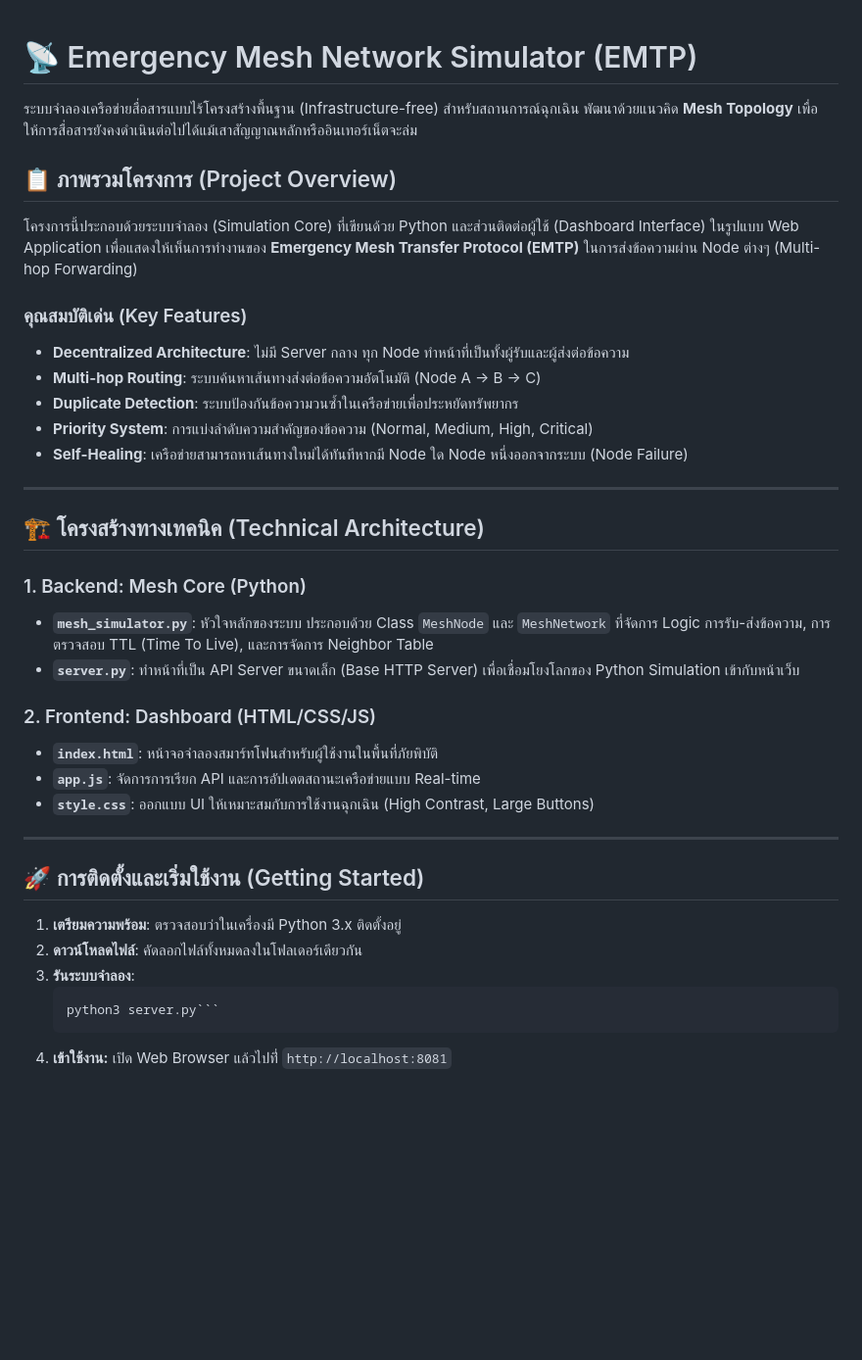
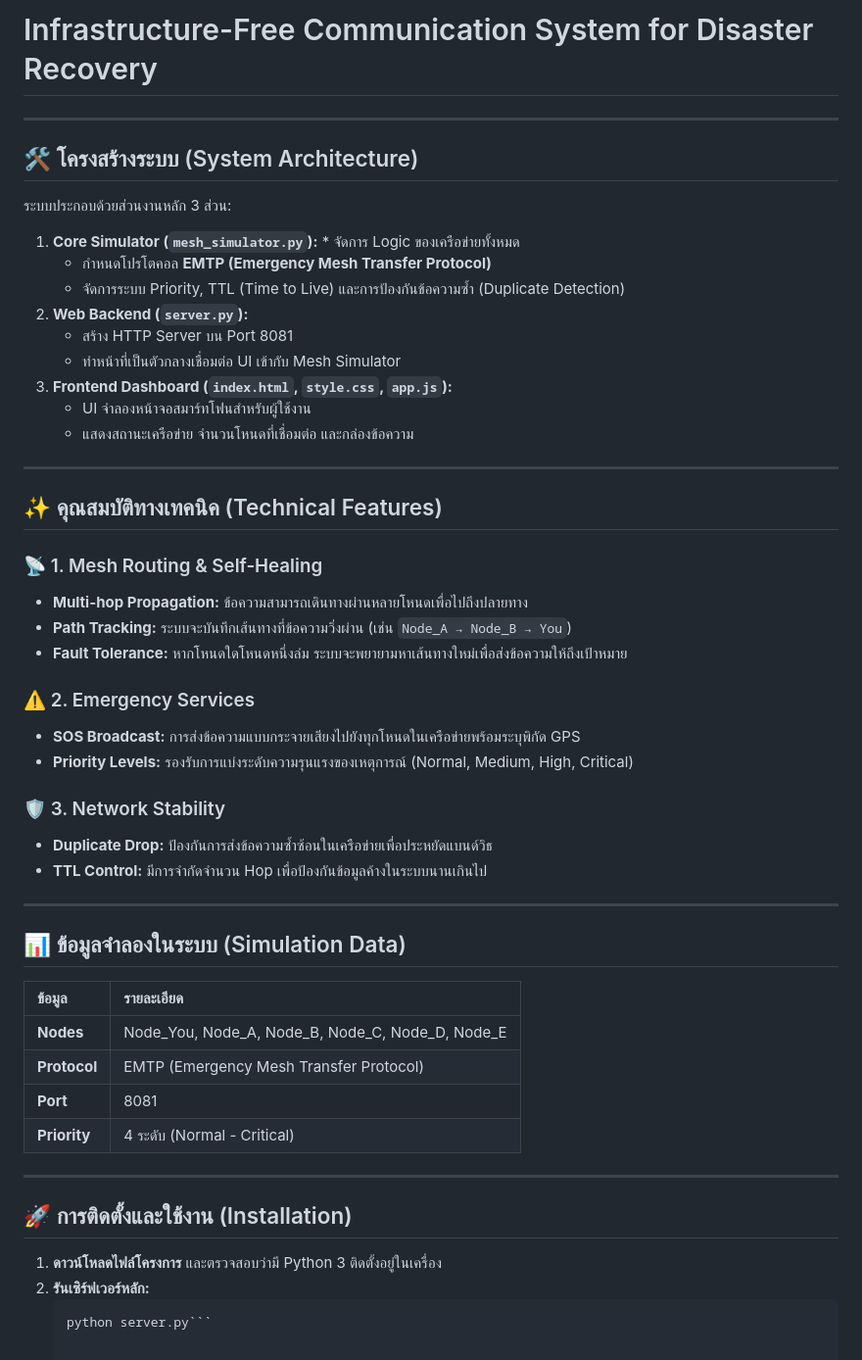
Before and after one commit to lloganlrithm/Infrastructure-Free-Emergency-Communication-Network, a Markdown page: Demo/README.md, the part around the change. Shown at 98% size. GitHub-like rendering; blank space fills up the shorter version.

````diff
--- a/Demo/README.md
+++ b/Demo/README.md
@@ -1,39 +1,54 @@
+# Infrastructure-Free Communication System for Disaster Recovery
 
-# 📡 Emergency Mesh Network Simulator (EMTP)
 
-ระบบจำลองเครือข่ายสื่อสารแบบไร้โครงสร้างพื้นฐาน (Infrastructure-free) สำหรับสถานการณ์ฉุกเฉิน พัฒนาด้วยแนวคิด **Mesh Topology** เพื่อให้การสื่อสารยังคงดำเนินต่อไปได้แม้เสาสัญญาณหลักหรืออินเทอร์เน็ตจะล่ม
+---
+## 🛠 โครงสร้างระบบ (System Architecture)
 
-## 📋 ภาพรวมโครงการ (Project Overview)
+ระบบประกอบด้วยส่วนงานหลัก 3 ส่วน:
 
-โครงการนี้ประกอบด้วยระบบจำลอง (Simulation Core) ที่เขียนด้วย Python และส่วนติดต่อผู้ใช้ (Dashboard Interface) ในรูปแบบ Web Application เพื่อแสดงให้เห็นการทำงานของ **Emergency Mesh Transfer Protocol (EMTP)** ในการส่งข้อความผ่าน Node ต่างๆ (Multi-hop Forwarding)
-
-### คุณสมบัติเด่น (Key Features)
-* **Decentralized Architecture**: ไม่มี Server กลาง ทุก Node ทำหน้าที่เป็นทั้งผู้รับและผู้ส่งต่อข้อความ
-* **Multi-hop Routing**: ระบบค้นหาเส้นทางส่งต่อข้อความอัตโนมัติ (Node A -> B -> C)
-* **Duplicate Detection**: ระบบป้องกันข้อความวนซ้ำในเครือข่ายเพื่อประหยัดทรัพยากร
-* **Priority System**: การแบ่งลำดับความสำคัญของข้อความ (Normal, Medium, High, Critical)
-* **Self-Healing**: เครือข่ายสามารถหาเส้นทางใหม่ได้ทันทีหากมี Node ใด Node หนึ่งออกจากระบบ (Node Failure)
+1.  **Core Simulator (`mesh_simulator.py`):** * จัดการ Logic ของเครือข่ายทั้งหมด
+    * กำหนดโปรโตคอล **EMTP (Emergency Mesh Transfer Protocol)**
+    * จัดการระบบ Priority, TTL (Time to Live) และการป้องกันข้อความซ้ำ (Duplicate Detection)
+2.  **Web Backend (`server.py`):**
+    * สร้าง HTTP Server บน Port 8081
+    * ทำหน้าที่เป็นตัวกลางเชื่อมต่อ UI เข้ากับ Mesh Simulator
+3.  **Frontend Dashboard (`index.html`, `style.css`, `app.js`):**
+    * UI จำลองหน้าจอสมาร์ทโฟนสำหรับผู้ใช้งาน
+    * แสดงสถานะเครือข่าย จำนวนโหนดที่เชื่อมต่อ และกล่องข้อความ
 
 ---
 
-## 🏗️ โครงสร้างทางเทคนิค (Technical Architecture)
+## ✨ คุณสมบัติทางเทคนิค (Technical Features)
 
-### 1. Backend: Mesh Core (Python)
-* **`mesh_simulator.py`**: หัวใจหลักของระบบ ประกอบด้วย Class `MeshNode` และ `MeshNetwork` ที่จัดการ Logic การรับ-ส่งข้อความ, การตรวจสอบ TTL (Time To Live), และการจัดการ Neighbor Table
-* **`server.py`**: ทำหน้าที่เป็น API Server ขนาดเล็ก (Base HTTP Server) เพื่อเชื่อมโยงโลกของ Python Simulation เข้ากับหน้าเว็บ
+### 📡 1. Mesh Routing & Self-Healing
+* **Multi-hop Propagation:** ข้อความสามารถเดินทางผ่านหลายโหนดเพื่อไปถึงปลายทาง
+* **Path Tracking:** ระบบจะบันทึกเส้นทางที่ข้อความวิ่งผ่าน (เช่น `Node_A → Node_B → You`)
+* **Fault Tolerance:** หากโหนดใดโหนดหนึ่งล่ม ระบบจะพยายามหาเส้นทางใหม่เพื่อส่งข้อความให้ถึงเป้าหมาย
 
-### 2. Frontend: Dashboard (HTML/CSS/JS)
-* **`index.html`**: หน้าจอจำลองสมาร์ทโฟนสำหรับผู้ใช้งานในพื้นที่ภัยพิบัติ
-* **`app.js`**: จัดการการเรียก API และการอัปเดตสถานะเครือข่ายแบบ Real-time
-* **`style.css`**: ออกแบบ UI ให้เหมาะสมกับการใช้งานฉุกเฉิน (High Contrast, Large Buttons)
+### ⚠️ 2. Emergency Services
+* **SOS Broadcast:** การส่งข้อความแบบกระจายเสียงไปยังทุกโหนดในเครือข่ายพร้อมระบุพิกัด GPS
+* **Priority Levels:** รองรับการแบ่งระดับความรุนแรงของเหตุการณ์ (Normal, Medium, High, Critical)
+
+### 🛡️ 3. Network Stability
+* **Duplicate Drop:** ป้องกันการส่งข้อความซ้ำซ้อนในเครือข่ายเพื่อประหยัดแบนด์วิธ
+* **TTL Control:** มีการจำกัดจำนวน Hop เพื่อป้องกันข้อมูลค้างในระบบนานเกินไป
 
 ---
 
-## 🚀 การติดตั้งและเริ่มใช้งาน (Getting Started)
+## 📊 ข้อมูลจำลองในระบบ (Simulation Data)
 
-1. **เตรียมความพร้อม**: ตรวจสอบว่าในเครื่องมี Python 3.x ติดตั้งอยู่
-2. **ดาวน์โหลดไฟล์**: คัดลอกไฟล์ทั้งหมดลงในโฟลเดอร์เดียวกัน
-3. **รันระบบจำลอง**:
+| ข้อมูล | รายละเอียด |
+| :--- | :--- |
+| **Nodes** | Node_You, Node_A, Node_B, Node_C, Node_D, Node_E |
+| **Protocol** | EMTP (Emergency Mesh Transfer Protocol) |
+| **Port** | 8081 |
+| **Priority** | 4 ระดับ (Normal - Critical) |
+
+---
+
+## 🚀 การติดตั้งและใช้งาน (Installation)
+
+1. **ดาวน์โหลดไฟล์โครงการ** และตรวจสอบว่ามี Python 3 ติดตั้งอยู่ในเครื่อง
+2. **รันเซิร์ฟเวอร์หลัก:**
    ```bash
-   python3 server.py```
-4. **เข้าใช้งาน:** เปิด Web Browser แล้วไปที่่ ```http://localhost:8081```
+   python server.py```
````
